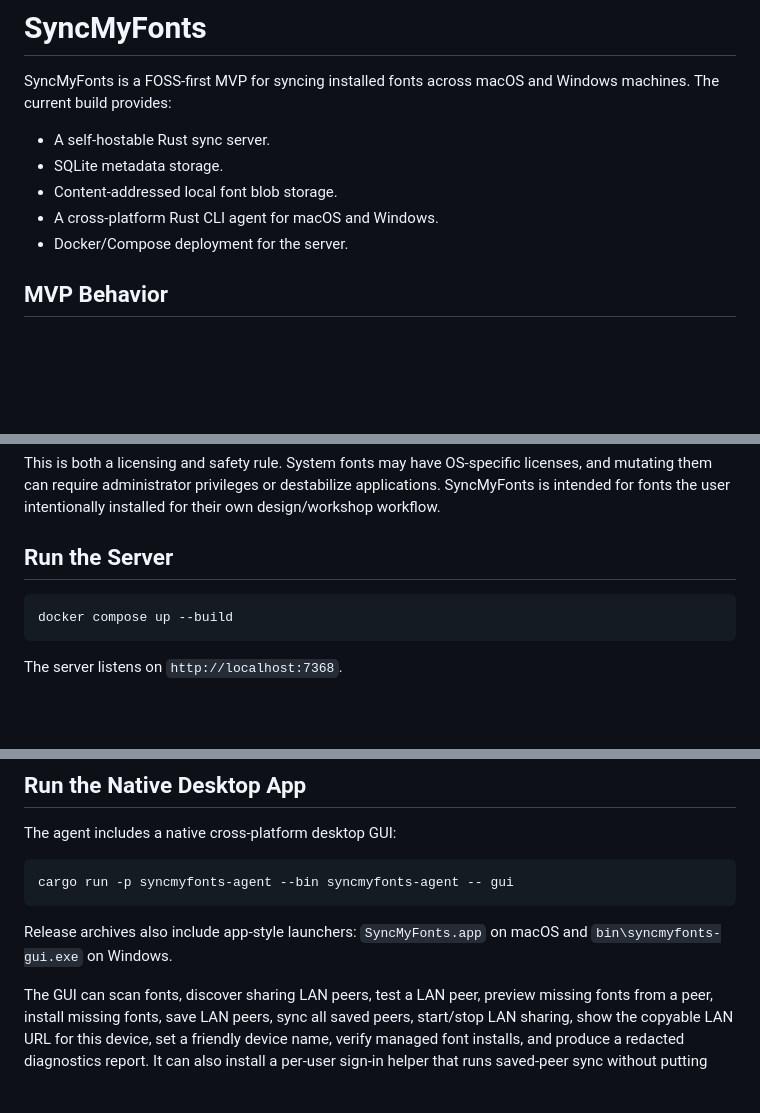
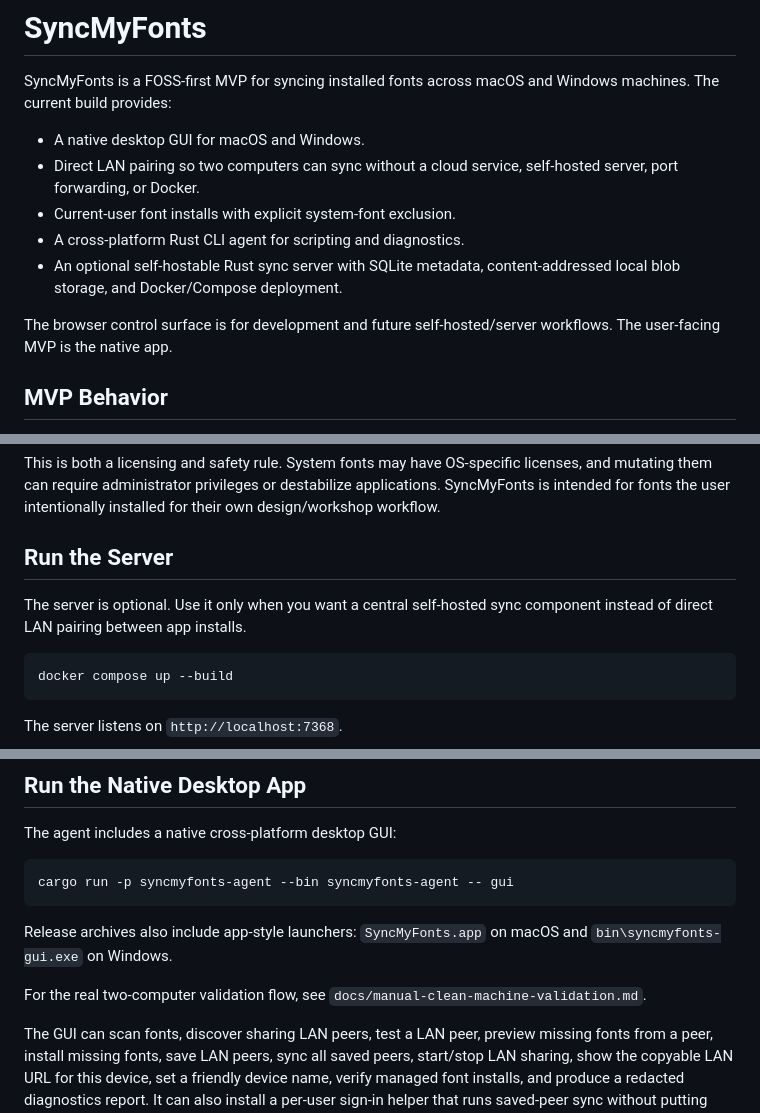
Before and after one commit to pcamp96/SyncMyFonts, a Markdown page: README.md, 3 parts joined by grey strips. Drawn GitHub-style; blank space fills up the shorter version.

Commit message:
Frame native LAN app as primary MVP

````diff
--- a/README.md
+++ b/README.md
@@ -3,11 +3,16 @@
 SyncMyFonts is a FOSS-first MVP for syncing installed fonts across macOS and
 Windows machines. The current build provides:
 
-- A self-hostable Rust sync server.
-- SQLite metadata storage.
-- Content-addressed local font blob storage.
-- A cross-platform Rust CLI agent for macOS and Windows.
-- Docker/Compose deployment for the server.
+- A native desktop GUI for macOS and Windows.
+- Direct LAN pairing so two computers can sync without a cloud service,
+  self-hosted server, port forwarding, or Docker.
+- Current-user font installs with explicit system-font exclusion.
+- A cross-platform Rust CLI agent for scripting and diagnostics.
+- An optional self-hostable Rust sync server with SQLite metadata,
+  content-addressed local blob storage, and Docker/Compose deployment.
+
+The browser control surface is for development and future self-hosted/server
+workflows. The user-facing MVP is the native app.
 
 ## MVP Behavior
 
@@ -37,6 +42,9 @@ applications. SyncMyFonts is intended for fonts the user intentionally installed
 for their own design/workshop workflow.
 
 ## Run the Server
+
+The server is optional. Use it only when you want a central self-hosted sync
+component instead of direct LAN pairing between app installs.
 
 ```bash
 docker compose up --build
@@ -85,6 +93,9 @@ cargo run -p syncmyfonts-agent --bin syncmyfonts-agent -- gui
 
 Release archives also include app-style launchers: `SyncMyFonts.app` on macOS
 and `bin\syncmyfonts-gui.exe` on Windows.
+
+For the real two-computer validation flow, see
+`docs/manual-clean-machine-validation.md`.
 
 The GUI can scan fonts, discover sharing LAN peers, test a LAN peer, preview
 missing fonts from a peer, install missing fonts, save LAN peers, sync all saved
````
Also changed, not shown: other parts of README.md (+2 -0 lines).
